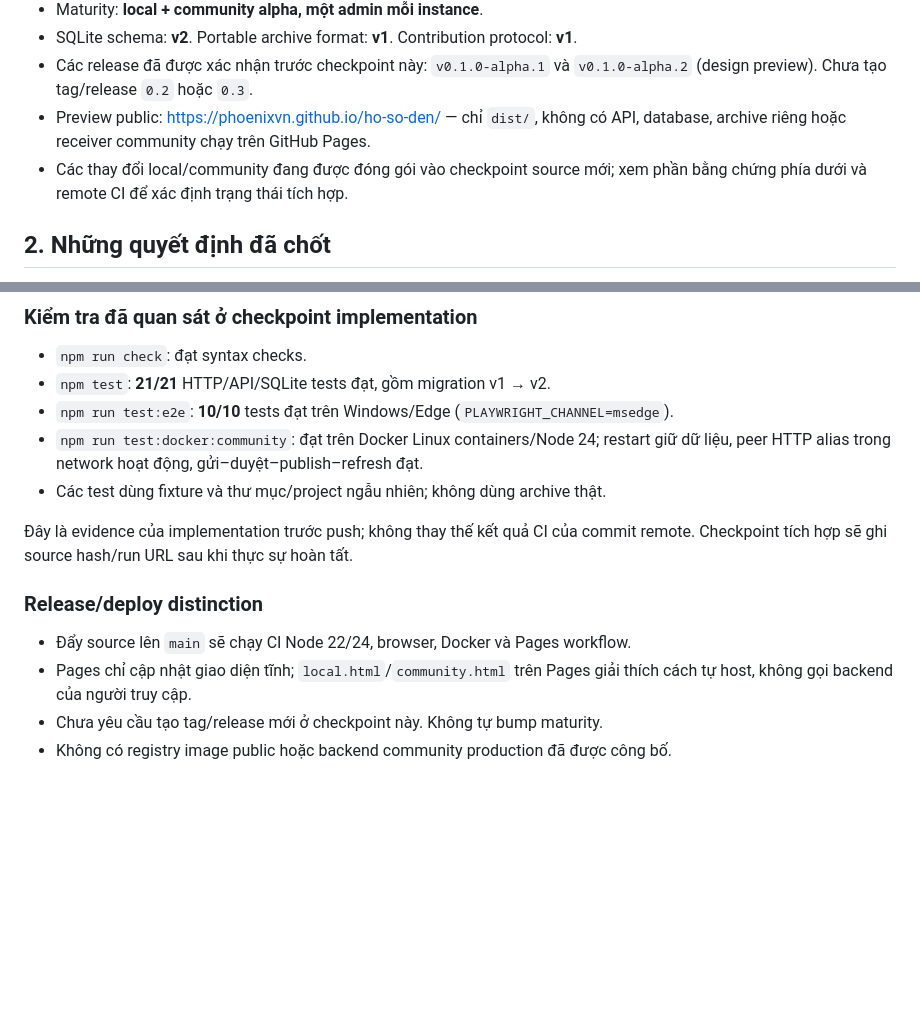
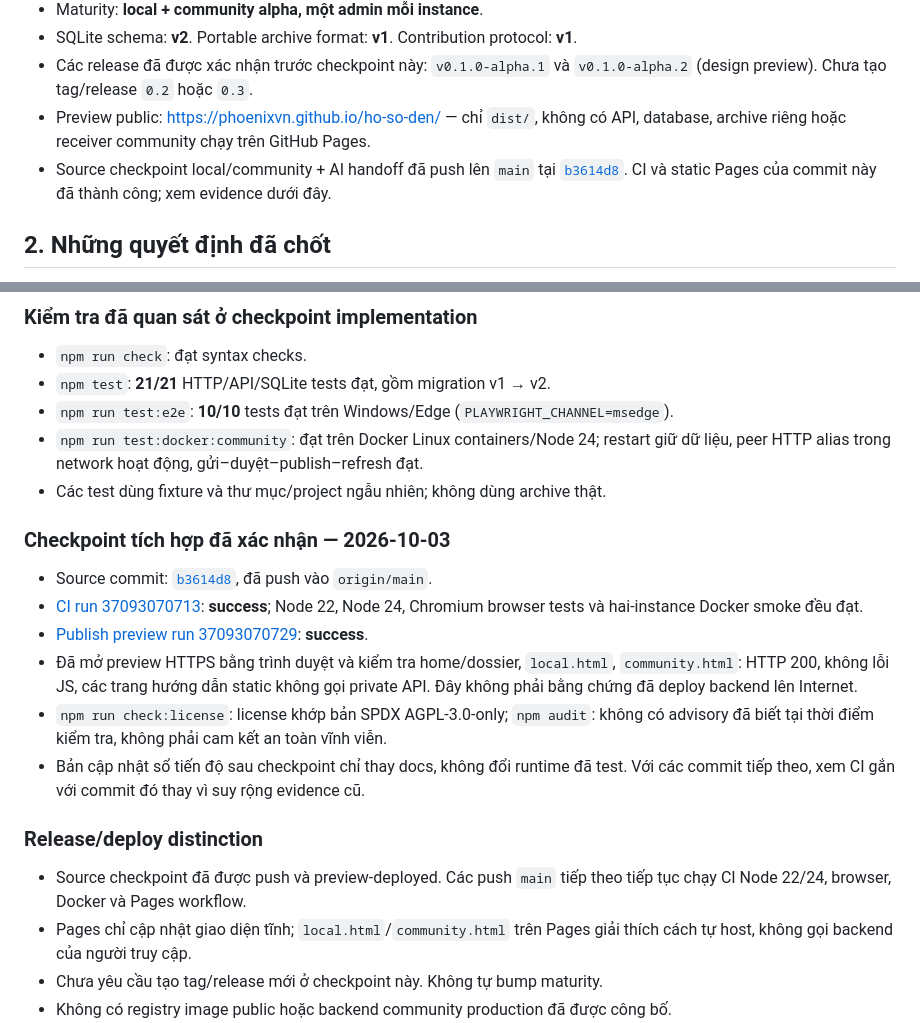
Before and after one commit to phoenixvn/ho-so-den, a Markdown page: docs/PROJECT_STATUS.md, 2 parts joined by grey strips. Rendered like a GitHub page; blank space fills up the shorter version.

Commit message:
docs: record verified source and preview checkpoint
Signed-off-by: phoenixvn <8408518+phoenixvn@users.noreply.github.com>

```diff
--- a/docs/PROJECT_STATUS.md
+++ b/docs/PROJECT_STATUS.md
@@ -16,8 +16,9 @@ và phát hành. Không lấy riêng version string hoặc dấu checkbox làm b
   `v0.1.0-alpha.2` (design preview). Chưa tạo tag/release `0.2` hoặc `0.3`.
 - Preview public: https://phoenixvn.github.io/ho-so-den/ — chỉ `dist/`, không có API,
   database, archive riêng hoặc receiver community chạy trên GitHub Pages.
-- Các thay đổi local/community đang được đóng gói vào checkpoint source mới;
-  xem phần bằng chứng phía dưới và remote CI để xác định trạng thái tích hợp.
+- Source checkpoint local/community + AI handoff đã push lên `main` tại
+  [`b3614d8`](https://github.com/phoenixvn/ho-so-den/commit/b3614d805d81ae9ed87e98055750fbfccc919c99).
+  CI và static Pages của commit này đã thành công; xem evidence dưới đây.
 
 ## 2. Những quyết định đã chốt
 
@@ -96,12 +97,24 @@ và phát hành. Không lấy riêng version string hoặc dấu checkbox làm b
   restart giữ dữ liệu, peer HTTP alias trong network hoạt động, gửi–duyệt–publish–refresh đạt.
 - Các test dùng fixture và thư mục/project ngẫu nhiên; không dùng archive thật.
 
-Đây là evidence của implementation trước push; không thay thế kết quả CI của commit
-remote. Checkpoint tích hợp sẽ ghi source hash/run URL sau khi thực sự hoàn tất.
+### Checkpoint tích hợp đã xác nhận — 2026-10-03
+
+- Source commit: [`b3614d8`](https://github.com/phoenixvn/ho-so-den/commit/b3614d805d81ae9ed87e98055750fbfccc919c99), đã push vào `origin/main`.
+- [CI run 37093070713](https://github.com/phoenixvn/ho-so-den/actions/runs/37093070713): **success**;
+  Node 22, Node 24, Chromium browser tests và hai-instance Docker smoke đều đạt.
+- [Publish preview run 37093070729](https://github.com/phoenixvn/ho-so-den/actions/runs/37093070729): **success**.
+- Đã mở preview HTTPS bằng trình duyệt và kiểm tra home/dossier, `local.html`,
+  `community.html`: HTTP 200, không lỗi JS, các trang hướng dẫn static không gọi
+  private API. Đây không phải bằng chứng đã deploy backend lên Internet.
+- `npm run check:license`: license khớp bản SPDX AGPL-3.0-only; `npm audit`: không
+  có advisory đã biết tại thời điểm kiểm tra, không phải cam kết an toàn vĩnh viễn.
+- Bản cập nhật sổ tiến độ sau checkpoint chỉ thay docs, không đổi runtime đã test.
+  Với các commit tiếp theo, xem CI gắn với commit đó thay vì suy rộng evidence cũ.
 
 ### Release/deploy distinction
 
-- Đẩy source lên `main` sẽ chạy CI Node 22/24, browser, Docker và Pages workflow.
+- Source checkpoint đã được push và preview-deployed. Các push `main` tiếp theo
+  tiếp tục chạy CI Node 22/24, browser, Docker và Pages workflow.
 - Pages chỉ cập nhật giao diện tĩnh; `local.html`/`community.html` trên Pages giải
   thích cách tự host, không gọi backend của người truy cập.
 - Chưa yêu cầu tạo tag/release mới ở checkpoint này. Không tự bump maturity.
```
